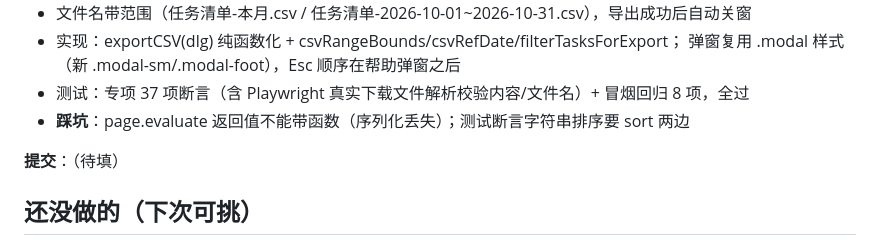
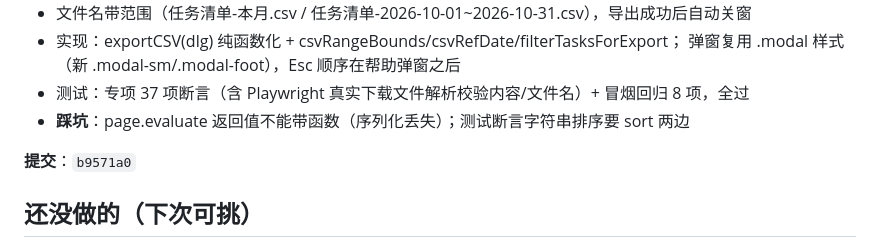
Before and after one commit to yanwx54/work-task-list, a Markdown page: .workbuddy-ai/memory/2026-11-11.md, the part around the change. Drawn GitHub-style.

Commit message:
chore: 日志补充 CSV 导出轮次记录

```diff
--- a/.workbuddy-ai/memory/2026-11-11.md
+++ b/.workbuddy-ai/memory/2026-11-11.md
@@ -54,7 +54,7 @@ Node 里 Windows `path.join` 反斜杠导致 startsWith 校验恒失败、css/js
 - 测试：专项 37 项断言（含 Playwright 真实下载文件解析校验内容/文件名）+ 冒烟回归 8 项，全过
 - **踩坑**：page.evaluate 返回值不能带函数（序列化丢失）；测试断言字符串排序要 sort 两边
 
-**提交**：（待填）
+**提交**：`b9571a0`
 
 ## 还没做的（下次可挑）
 
```
